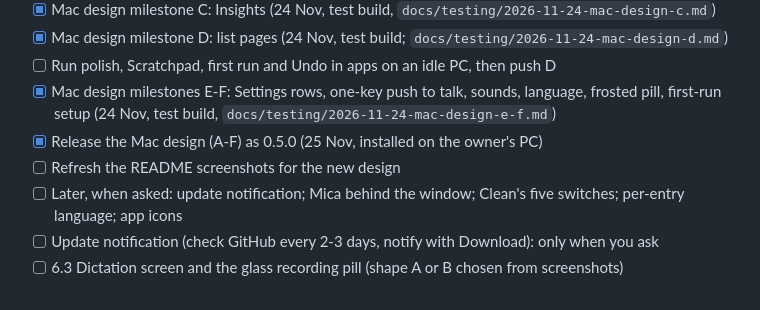
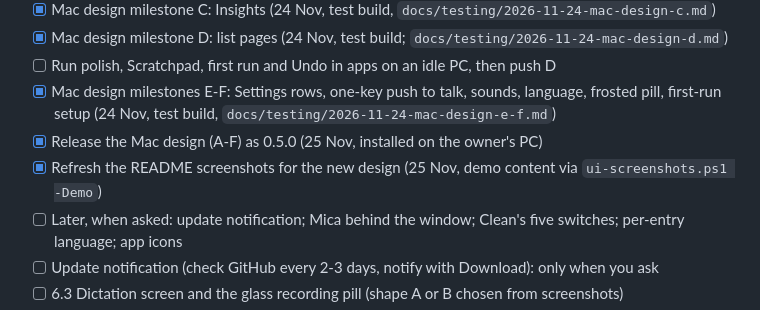
Before and after one commit to JoswinLynel/EsyType, a Markdown page: TODO.md, the part around the change. Rendered like a GitHub page.

```diff
--- a/TODO.md
+++ b/TODO.md
@@ -146,7 +146,7 @@ Not cancelled, not in progress. Rule-based Clean mode is the text processing; no
 - [ ] Run polish, Scratchpad, first run and Undo in apps on an idle PC, then push D
 - [x] Mac design milestones E-F: Settings rows, one-key push to talk, sounds, language, frosted pill, first-run setup (24 Nov, test build, `docs/testing/2026-11-24-mac-design-e-f.md`)
 - [x] Release the Mac design (A-F) as 0.5.0 (25 Nov, installed on the owner's PC)
-- [ ] Refresh the README screenshots for the new design
+- [x] Refresh the README screenshots for the new design (25 Nov, demo content via `ui-screenshots.ps1 -Demo`)
 - [ ] Later, when asked: update notification; Mica behind the window; Clean's five switches; per-entry language; app icons
 - [ ] Update notification (check GitHub every 2-3 days, notify with Download): only when you ask
 - [ ] 6.3 Dictation screen and the glass recording pill (shape A or B chosen from screenshots)
```
Also changed, not shown: README.md (+8 -4 lines), docs/testing/2026-11-24-mac-design-e-f.md (+1 -1 lines), docs/images/dictation-ctrl-space.png, docs/images/dictionary.png, docs/images/history.png, docs/images/insights.png (added), docs/images/settings.png, docs/images/style.png, 2 other files.
